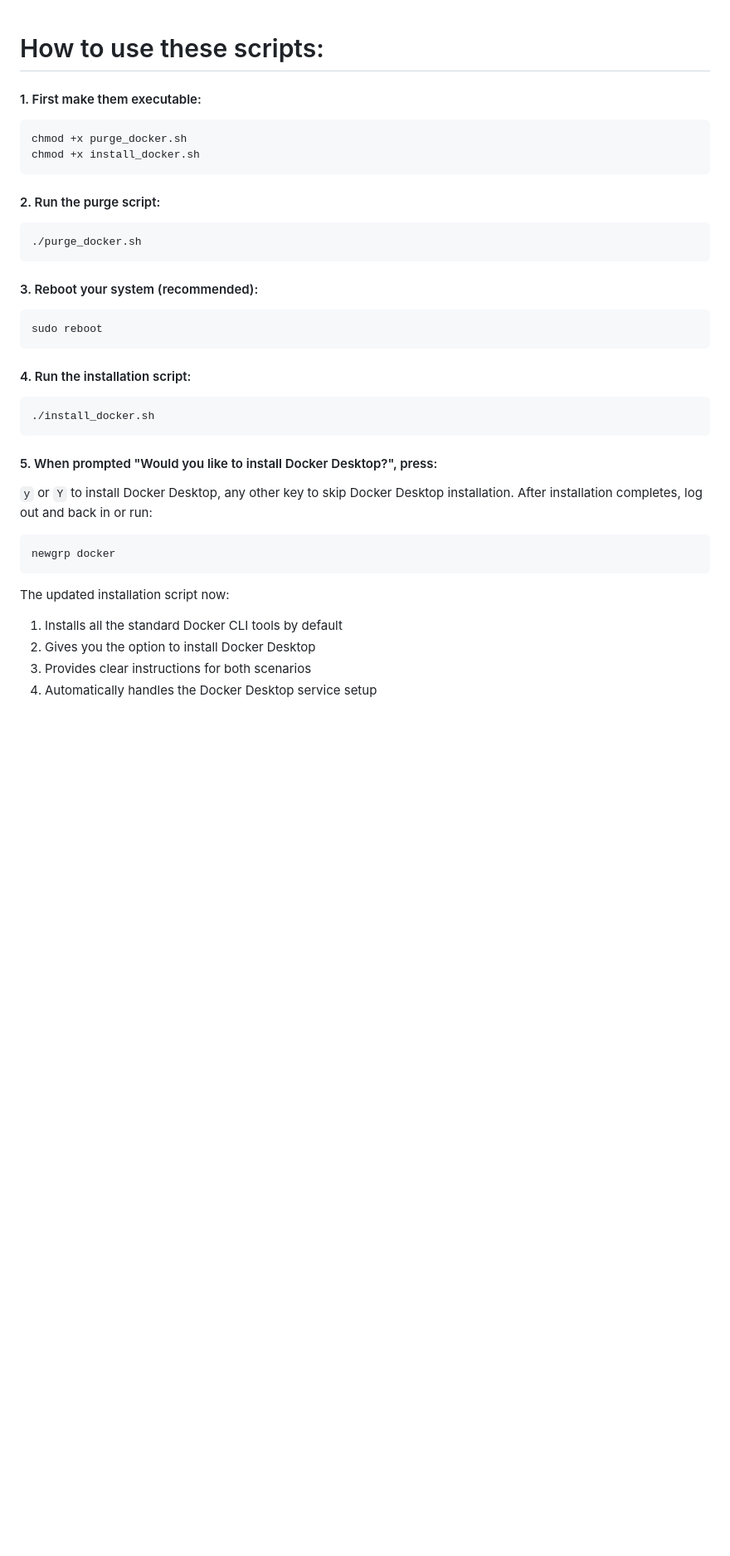
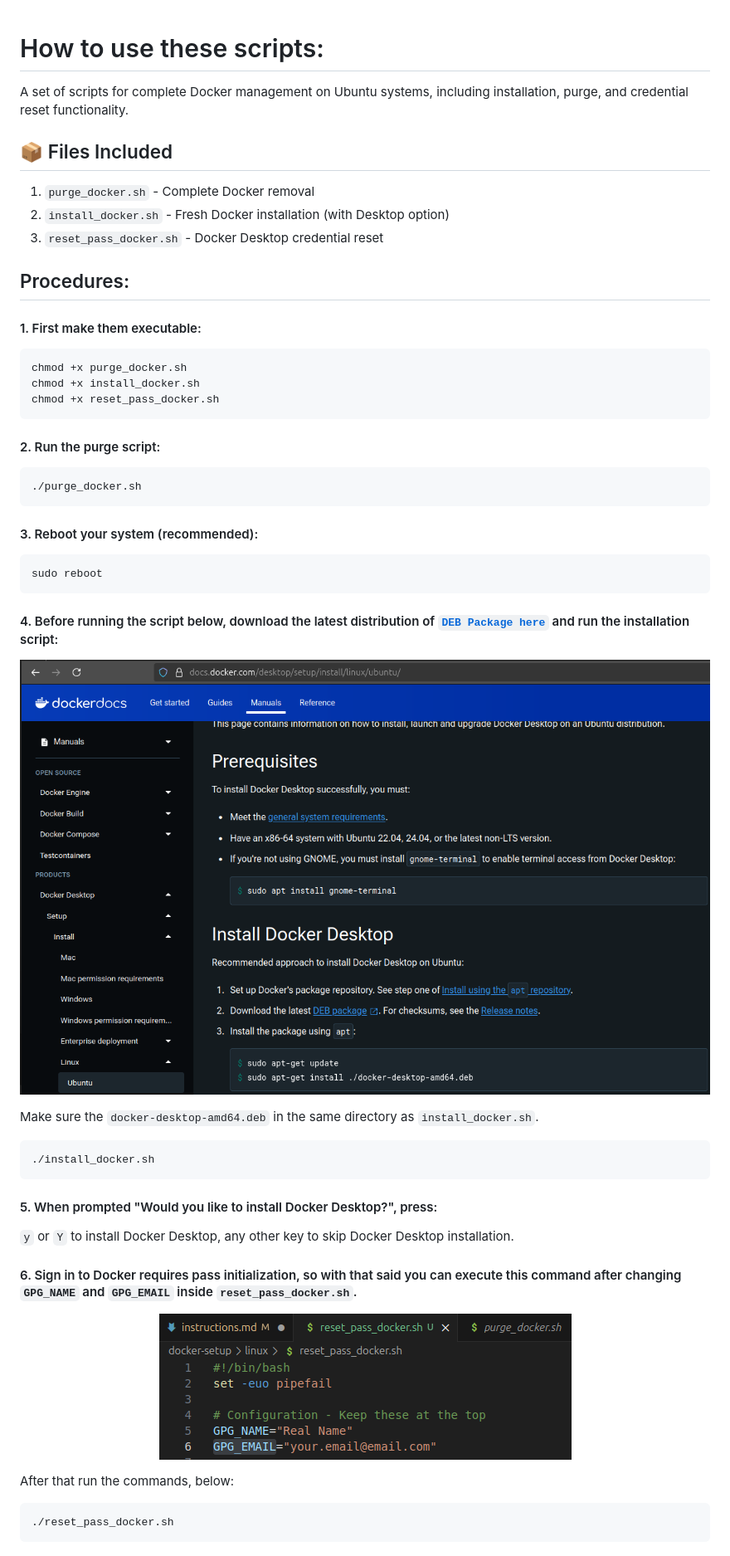
Before and after one commit to setiyadi-ben/Linux-Engineer-Applied-Practice, a Markdown page: docker-setup/linux/instructions.md, the part around the change. Shown at 83% size. Drawn GitHub-style; pictures changed too: image-files/docker-desktop-deb.png (added), image-files/gpg-pass-init_docker.png (added); blank space fills up the shorter version.

Commit message:
updated the instruction for easy and clean purging docker, reinstall it and setup pass initialization.

````diff
--- a/docker-setup/linux/instructions.md
+++ b/docker-setup/linux/instructions.md
@@ -1,8 +1,19 @@
 # How to use these scripts:
+A set of scripts for complete Docker management on Ubuntu systems, including installation, purge, and credential reset functionality.
+
+## 📦 Files Included
+
+1. `purge_docker.sh` - Complete Docker removal
+2. `install_docker.sh` - Fresh Docker installation (with Desktop option)
+3. `reset_pass_docker.sh` - Docker Desktop credential reset
+
+## Procedures:
+
 #### 1. First make them executable:
 ```sh
 chmod +x purge_docker.sh
 chmod +x install_docker.sh
+chmod +x reset_pass_docker.sh
 ```
 #### 2. Run the purge script:
 ```sh
@@ -12,18 +23,22 @@ chmod +x install_docker.sh
 ```sh
 sudo reboot
 ```
-#### 4. Run the installation script:
+#### 4. Before running the script below, download the latest distribution of [```DEB Package here```](https://docs.docker.com/desktop/setup/install/linux/ubuntu/) and run the installation script:
+
+<p align="center"><img src="/image-files/docker-desktop-deb.png"></p>
+
+Make sure the ```docker-desktop-amd64.deb``` in the same directory as ```install_docker.sh```.
 ```sh
 ./install_docker.sh
 ```
 #### 5. When prompted "Would you like to install Docker Desktop?", press:
-```y``` or ```Y``` to install Docker Desktop, any other key to skip Docker Desktop installation. After installation completes, log out and back in or run:
-```sh
-newgrp docker
+```y``` or ```Y``` to install Docker Desktop, any other key to skip Docker Desktop installation.
+
+#### 6. Sign in to Docker requires pass initialization, so with that said you can execute this command after changing ```GPG_NAME``` and ```GPG_EMAIL``` inside ```reset_pass_docker.sh```.
+
+<p align="center"><img src="/image-files/gpg-pass-init_docker.png"></p>
+
+After that run the commands, below:
 ```
-The updated installation script now:
-
-1. Installs all the standard Docker CLI tools by default
-2. Gives you the option to install Docker Desktop
-3. Provides clear instructions for both scenarios
-4. Automatically handles the Docker Desktop service setup
+./reset_pass_docker.sh
+```
````
